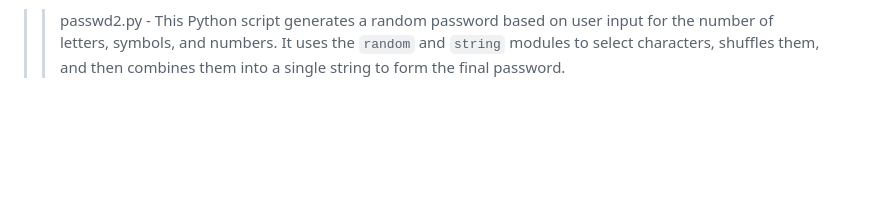
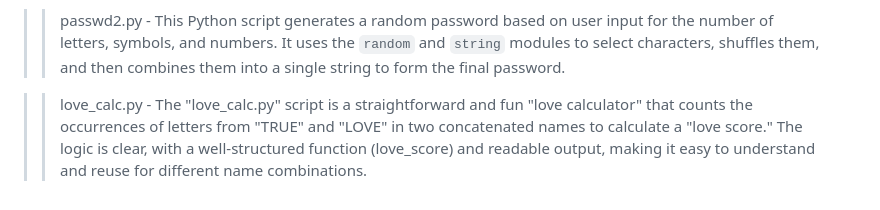
Before and after one commit to markovicmmarko/beginner-mini-python-projects, a Markdown page: README.md, the part around the change. GitHub-like rendering; blank space fills up the shorter version.

```diff
--- a/README.md
+++ b/README.md
@@ -17,3 +17,5 @@
 >> dice.py - This is a dice game for 1-4 players. Players roll a die to accumulate points, aiming not to exceed a maximum score of 49. If a player rolls a 1, their turn ends with a score of 0. The game continues until each player finishes, and the scores are displayed at the end.
 
 >> passwd2.py - This Python script generates a random password based on user input for the number of letters, symbols, and numbers. It uses the `random` and `string` modules to select characters, shuffles them, and then combines them into a single string to form the final password.
+
+>> love_calc.py - The "love_calc.py" script is a straightforward and fun "love calculator" that counts the occurrences of letters from "TRUE" and "LOVE" in two concatenated names to calculate a "love score." The logic is clear, with a well-structured function (love_score) and readable output, making it easy to understand and reuse for different name combinations.
```
